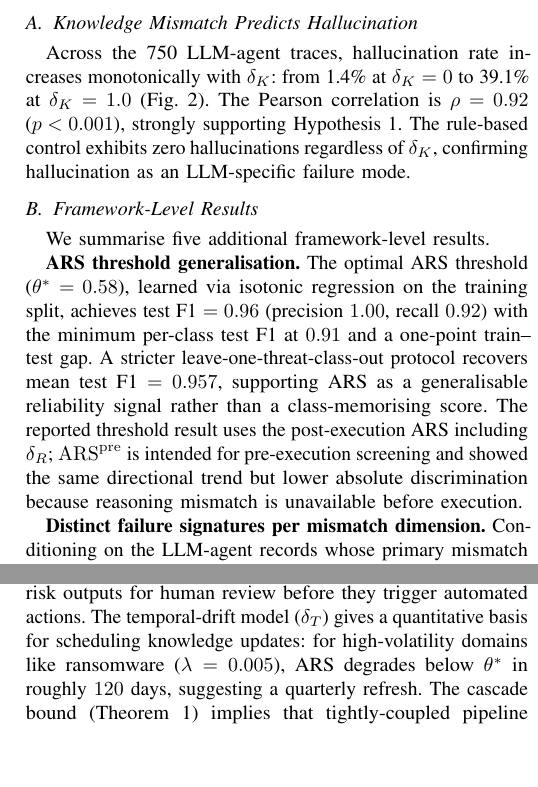
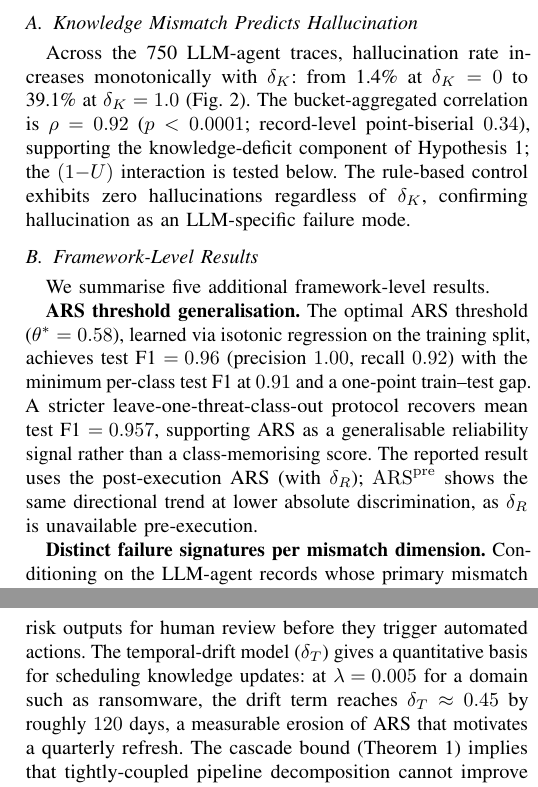
Before and after one commit to IntelEyes/ARES-Framework, a LaTeX paper (ISAIA_2026/main.tex, which reads ISAIA_2026/sections/05_experimental.tex, ISAIA_2026/sections/06_discussion.tex): two parts of the columns of pages 5 and 6 of 6, joined at a grey line, cut so that both start at the same text, the shorter picture padded with empty space. Compiled offline with pdfLaTeX.

Commit message:
fix(isaia): reconcile Sec V correlation framing, soften temporal-drift claim
- V.A: report rho=0.92 as bucket-aggregated with record-level point-biserial
  0.34 (matches abstract + canonical_paper_numbers.json); align p-value to
  p<0.0001; cross-reference Epistemic Gap for the (1-U) interaction.
- VI: soften overstated temporal-drift claim (delta_T alone cannot cross theta*;
  lambda=0.005 is slow decay, not high-volatility).
- Trim a redundant V.B closing sentence to keep the paper at 6 pages.
Rebuilt main.pdf (6 pages) and regenerated the source zip.

Co-Authored-By: Claude Opus 4.8 (1M context) <noreply@anthropic.com>

```diff
--- a/ISAIA_2026/sections/05_experimental.tex
+++ b/ISAIA_2026/sections/05_experimental.tex
@@ -59,11 +59,12 @@ analytically generated corpus.
 
 Across the 750 LLM-agent traces, hallucination rate increases
 monotonically with $\delta_K$: from 1.4\% at $\delta_K = 0$ to 39.1\% at
-$\delta_K = 1.0$ (Fig.~\ref{fig:e1_isaia}). The Pearson correlation is
-$\rho = 0.92$ ($p < 0.001$), strongly supporting
-Hypothesis~\ref{hyp:hallucination}. The rule-based control exhibits zero
-hallucinations regardless of $\delta_K$, confirming hallucination as an
-LLM-specific failure mode.
+$\delta_K = 1.0$ (Fig.~\ref{fig:e1_isaia}). The bucket-aggregated
+correlation is $\rho = 0.92$ ($p < 0.0001$; record-level point-biserial
+$0.34$), supporting the knowledge-deficit component of
+Hypothesis~\ref{hyp:hallucination}; the $(1{-}U)$ interaction is tested
+below. The rule-based control exhibits zero hallucinations regardless
+of $\delta_K$, confirming hallucination as an LLM-specific failure mode.
 
 \begin{figure}[t]
 \centering
@@ -109,11 +110,9 @@ with the minimum per-class test F1 at $0.91$ and a one-point
 train--test gap. A stricter leave-one-threat-class-out protocol
 recovers mean test F1 $= 0.957$, supporting ARS as a generalisable
 reliability signal rather than a class-memorising score.
-The reported threshold result uses the post-execution ARS including
-$\delta_R$; $\ARS^{\mathrm{pre}}$ is intended for pre-execution
-screening and showed the same directional trend but lower absolute
-discrimination because reasoning mismatch is unavailable before
-execution.
+The reported result uses the post-execution ARS (with $\delta_R$);
+$\ARS^{\mathrm{pre}}$ shows the same directional trend at lower absolute
+discrimination, as $\delta_R$ is unavailable pre-execution.
 
 \textbf{Distinct failure signatures per mismatch dimension.}
 Conditioning on the LLM-agent records whose primary mismatch
@@ -157,7 +156,3 @@ directionally across four LLM families from 7B (Mistral-7B-Instruct) to
 frontier scale (GPT-4o-mini, Claude Haiku~4.5, Claude Sonnet~4.6), with
 bucket-aggregated $\rho \in [0.78, 0.95]$; absolute thresholds require
 per-model recalibration.
-
-Together with Fig.~\ref{fig:e1_isaia}, these results indicate that
-\ARES{} captures generalisable reliability signals across diverse agent
-architectures and threat scenarios.
--- a/ISAIA_2026/sections/06_discussion.tex
+++ b/ISAIA_2026/sections/06_discussion.tex
@@ -24,9 +24,9 @@ The Epistemic Gap supports runtime monitoring: comparing stated confidence
 against known knowledge coverage flags high-risk outputs for human review
 before they trigger automated actions. The temporal-drift model
 ($\delta_T$) gives a quantitative basis for scheduling knowledge
-updates: for high-volatility domains like ransomware ($\lambda = 0.005$),
-ARS degrades below $\theta^*$ in roughly $120$ days, suggesting a quarterly
-refresh. The cascade bound (Theorem~\ref{thm:cascade}) implies that
+updates: at $\lambda = 0.005$ for a domain such as ransomware, the drift
+term reaches $\delta_T \approx 0.45$ by roughly $120$ days, a measurable
+erosion of ARS that motivates a quarterly refresh. The cascade bound (Theorem~\ref{thm:cascade}) implies that
 tightly-coupled pipeline decomposition cannot improve reliability beyond
 the weakest agent, so single-agent designs should be preferred for critical
 tasks unless per-agent reliability is independently verified.
```
Also changed, not shown: ISAIA_2026/CAMERA_READY_CHANGES.md (+17 -0 lines), ISAIA_2026/main.pdf, 1 other file.
